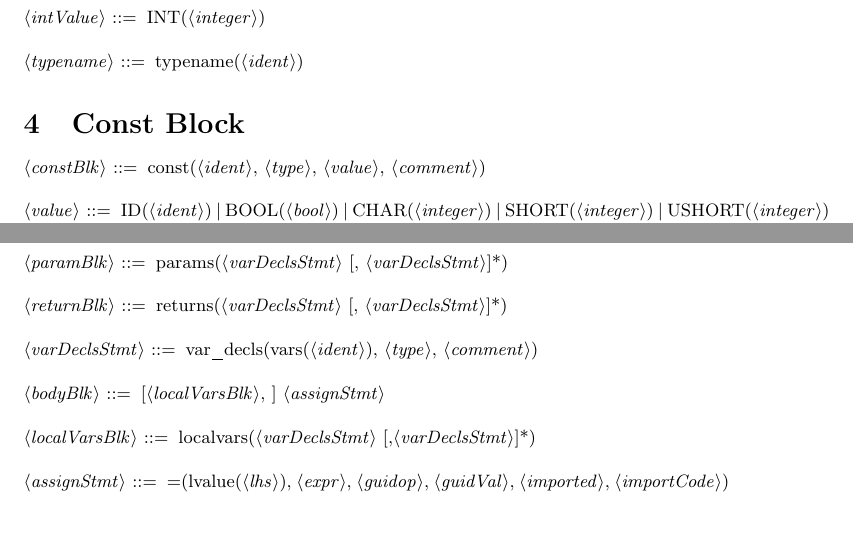
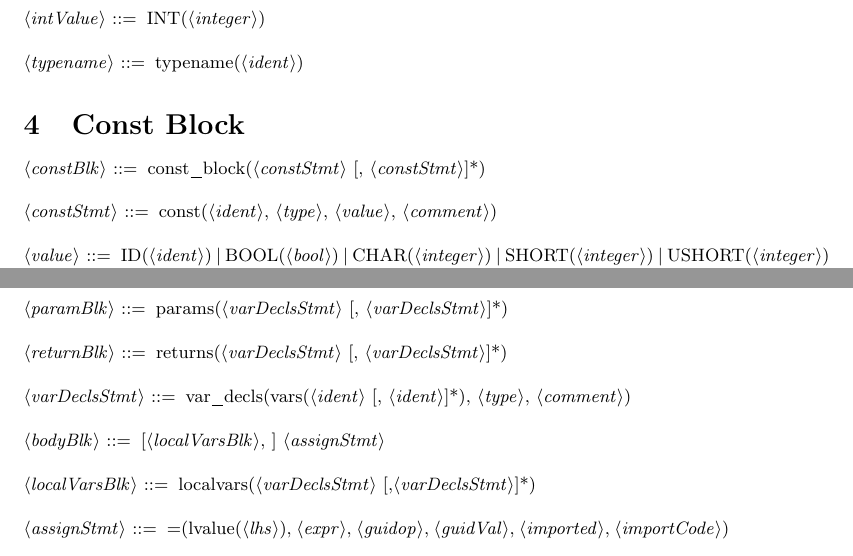
Before and after one commit to paulzfm/LustreAST, a LaTeX document (ast2lustre/doc/ast.tex): two parts of page 2 of 4, joined at a grey line, cut so that both start at the same text, the shorter picture padded with empty space. Compiled offline with pdfLaTeX.

Commit message:
some syntax midification

```diff
--- a/ast2lustre/doc/ast.tex
+++ b/ast2lustre/doc/ast.tex
@@ -64,7 +64,9 @@
 \section{Const Block}
 \begin{grammar} \small
 
-<constBlk> ::= const(<ident>, <type>, <value>, <comment>)
+<constBlk> ::= const_block(<constStmt> [, <constStmt>]*)
+
+<constStmt> ::= const(<ident>, <type>, <value>, <comment>)
 
 <value> ::= ID(<ident>) | BOOL(<bool>) | CHAR(<integer>) | SHORT(<integer>) | USHORT(<integer>) |
             INT(<integer>) | UINT(<integer>) | FLOAT(<float>) | REAL(<float>) |
@@ -93,7 +95,7 @@
 
 <returnBlk> ::= returns(<varDeclsStmt> [, <varDeclsStmt>]*)
 
-<varDeclsStmt> ::= var_decls(vars(<ident>), <type>, <comment>)
+<varDeclsStmt> ::= var_decls(vars(<ident> [, <ident>]*), <type>, <comment>)
 
 <bodyBlk> ::= [<localVarsBlk>, ] <assignStmt>
 
```
Also changed, not shown: ast2lustre/doc/ast.tex (4 more changed lines).
